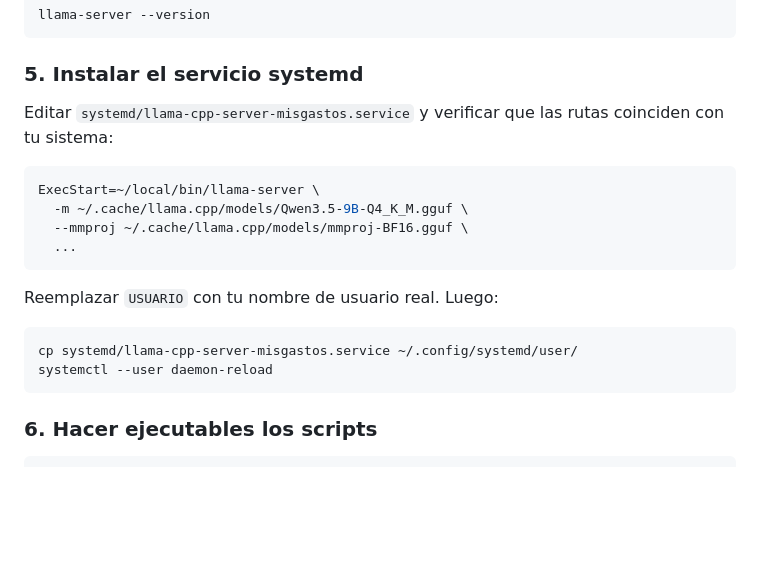
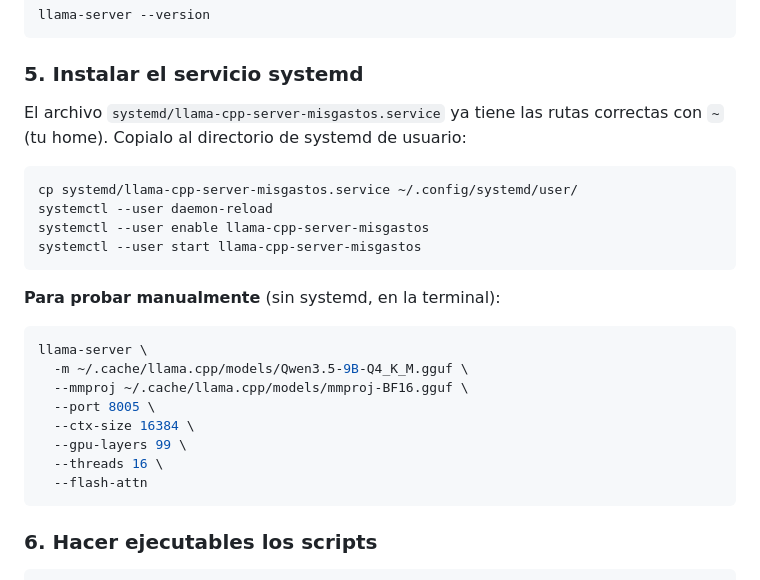
Before and after one commit to carlosjarenom/MisGastos, a Markdown page: README.md, the part around the change. GitHub-like rendering; blank space fills up the shorter version.

````diff
--- a/README.md
+++ b/README.md
@@ -189,20 +189,26 @@ llama-server --version
 
 ### 5. Instalar el servicio systemd
 
-Editar `systemd/llama-cpp-server-misgastos.service` y verificar que las rutas coinciden con tu sistema:
-
-```ini
-ExecStart=~/local/bin/llama-server \
-  -m ~/.cache/llama.cpp/models/Qwen3.5-9B-Q4_K_M.gguf \
-  --mmproj ~/.cache/llama.cpp/models/mmproj-BF16.gguf \
-  ...
-```
-
-Reemplazar `USUARIO` con tu nombre de usuario real. Luego:
+El archivo `systemd/llama-cpp-server-misgastos.service` ya tiene las rutas correctas con `~` (tu home). Copialo al directorio de systemd de usuario:
 
 ```bash
 cp systemd/llama-cpp-server-misgastos.service ~/.config/systemd/user/
 systemctl --user daemon-reload
+systemctl --user enable llama-cpp-server-misgastos
+systemctl --user start llama-cpp-server-misgastos
+```
+
+**Para probar manualmente** (sin systemd, en la terminal):
+
+```bash
+llama-server \
+  -m ~/.cache/llama.cpp/models/Qwen3.5-9B-Q4_K_M.gguf \
+  --mmproj ~/.cache/llama.cpp/models/mmproj-BF16.gguf \
+  --port 8005 \
+  --ctx-size 16384 \
+  --gpu-layers 99 \
+  --threads 16 \
+  --flash-attn
 ```
 
 ### 6. Hacer ejecutables los scripts
````
Also changed, not shown: README.en.md (+16 -10 lines).
